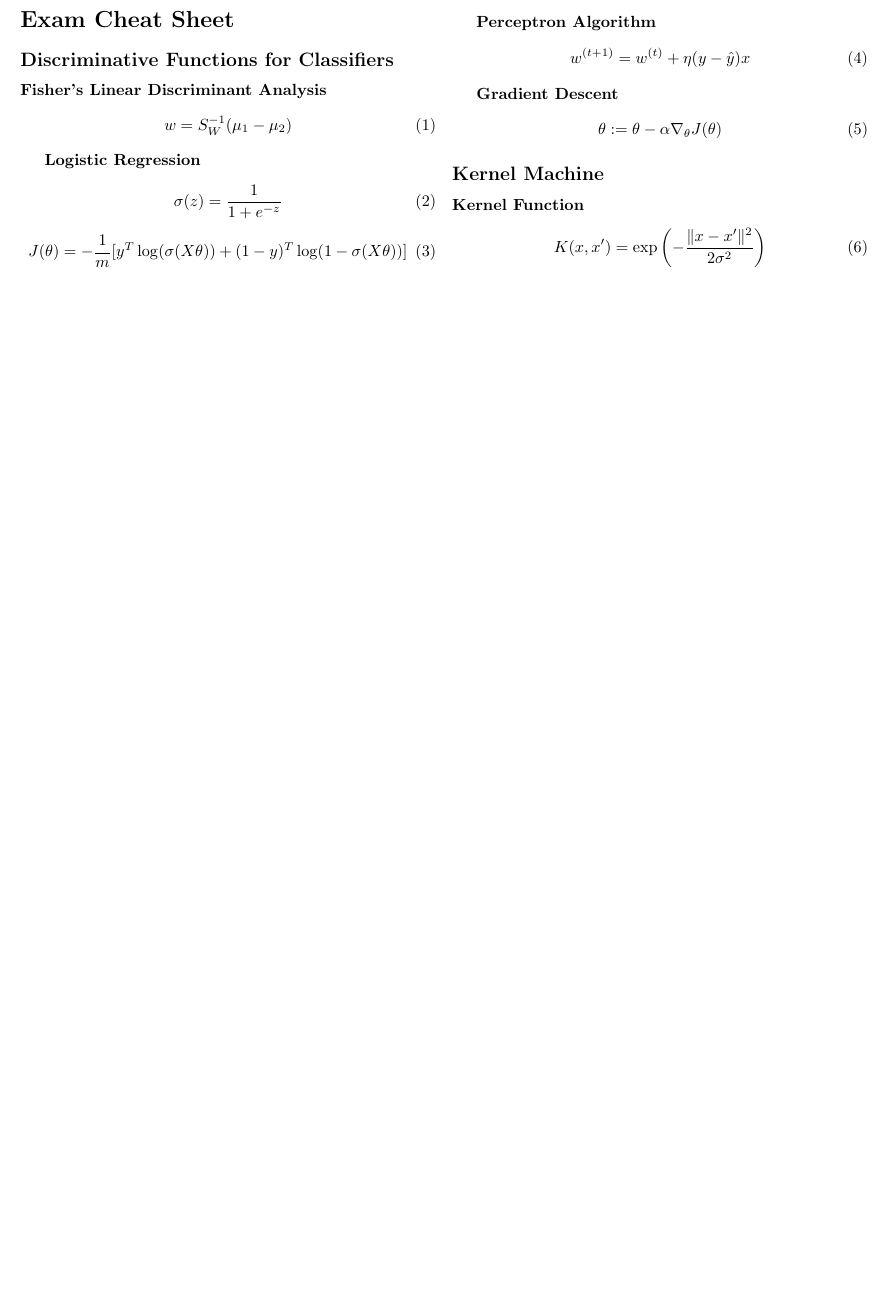
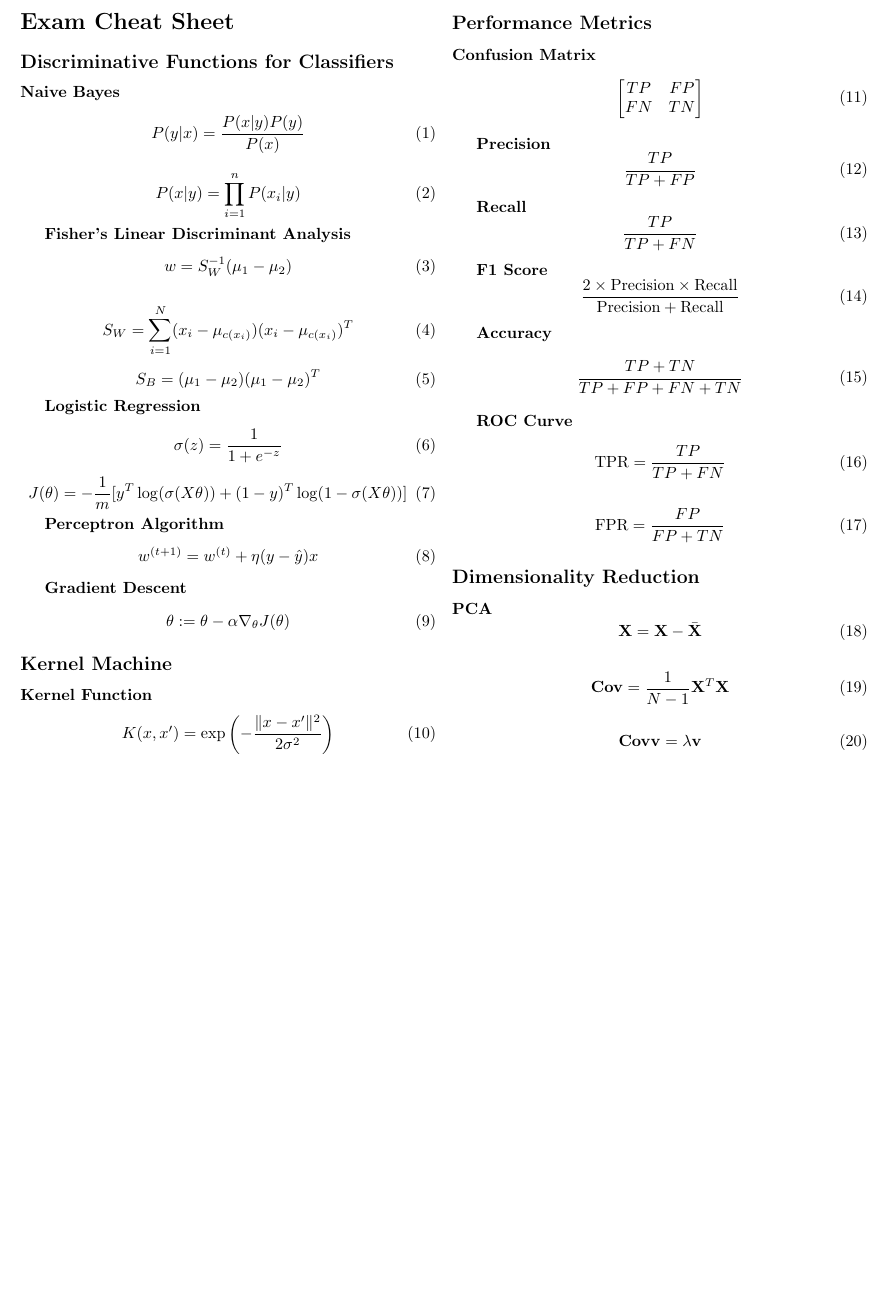
Before and after one commit to colerottenberg/fml-final-cs, a LaTeX document (cs.tex): part of the page, cut so that both start at the same text, the shorter picture padded with empty space. Compiled offline with pdfLaTeX.

Commit message:
adding up to PCA

```diff
--- a/cs.tex
+++ b/cs.tex
@@ -16,9 +16,26 @@
 
 % Topic 1: Discriminative Functions for Classifiers
 \subsection*{Discriminative Functions for Classifiers}
+\textbf{Naive Bayes}
+\begin{equation}
+    P(y|x) = \frac{P(x|y)P(y)}{P(x)}
+\end{equation}
+
+\begin{equation}
+    P(x|y) = \prod_{i=1}^{n} P(x_i|y)
+\end{equation}
+
 \textbf{Fisher's Linear Discriminant Analysis}
 \begin{equation}
     w = S_W^{-1} (\mu_1 - \mu_2)
+\end{equation}
+
+\begin{equation}
+    S_W = \sum_{i=1}^{N} (x_i - \mu_{c(x_i)})(x_i - \mu_{c(x_i)})^T
+\end{equation}
+
+\begin{equation}
+    S_B = (\mu_1 - \mu_2)(\mu_1 - \mu_2)^T
 \end{equation}
 
 \textbf{Logistic Regression}
@@ -46,5 +63,59 @@
     K(x, x') = \exp\left(-\frac{\|x - x'\|^2}{2\sigma^2}\right) % RBF Kernel
 \end{equation}
 
+\subsection*{Performance Metrics}
+\textbf{Confusion Matrix}
+\begin{equation}
+    \begin{bmatrix}
+        TP & FP \\
+        FN & TN
+    \end{bmatrix}
+\end{equation}
+
+\textbf{Precision}
+\begin{equation}
+    \frac{TP}{TP + FP}
+\end{equation}
+
+\textbf{Recall}
+\begin{equation}
+    \frac{TP}{TP + FN}
+\end{equation}
+
+\textbf{F1 Score}
+\begin{equation}
+    \frac{2 \times \text{Precision} \times \text{Recall}}{\text{Precision} + \text{Recall}}
+\end{equation}
+
+\textbf{Accuracy}
+\begin{equation}
+    \frac{TP + TN}{TP + FP + FN + TN}
+\end{equation}
+
+\textbf{ROC Curve}
+\begin{equation}
+    \text{TPR} = \frac{TP}{TP + FN}
+\end{equation}
+
+\begin{equation}
+    \text{FPR} = \frac{FP}{FP + TN}
+\end{equation}
+
+\subsection*{Dimensionality Reduction}
+\textbf{PCA}
+\begin{equation}
+    \mathbf{X} = \mathbf{X} - \bar{\mathbf{X}}
+\end{equation}
+
+% Finding Principal Components used mean centered data
+\begin{equation}
+    \mathbf{Cov} = \frac{1}{N - 1} \mathbf{X}^T \mathbf{X}
+\end{equation}
+
+% Finding the Eigenvectors and Eigenvalues of the Covariance Matrix
+\begin{equation}
+    \mathbf{Cov} \mathbf{v} = \lambda \mathbf{v}
+\end{equation}
+
 \end{multicols}
 \end{document}
```
Also changed, not shown: cs.pdf.
